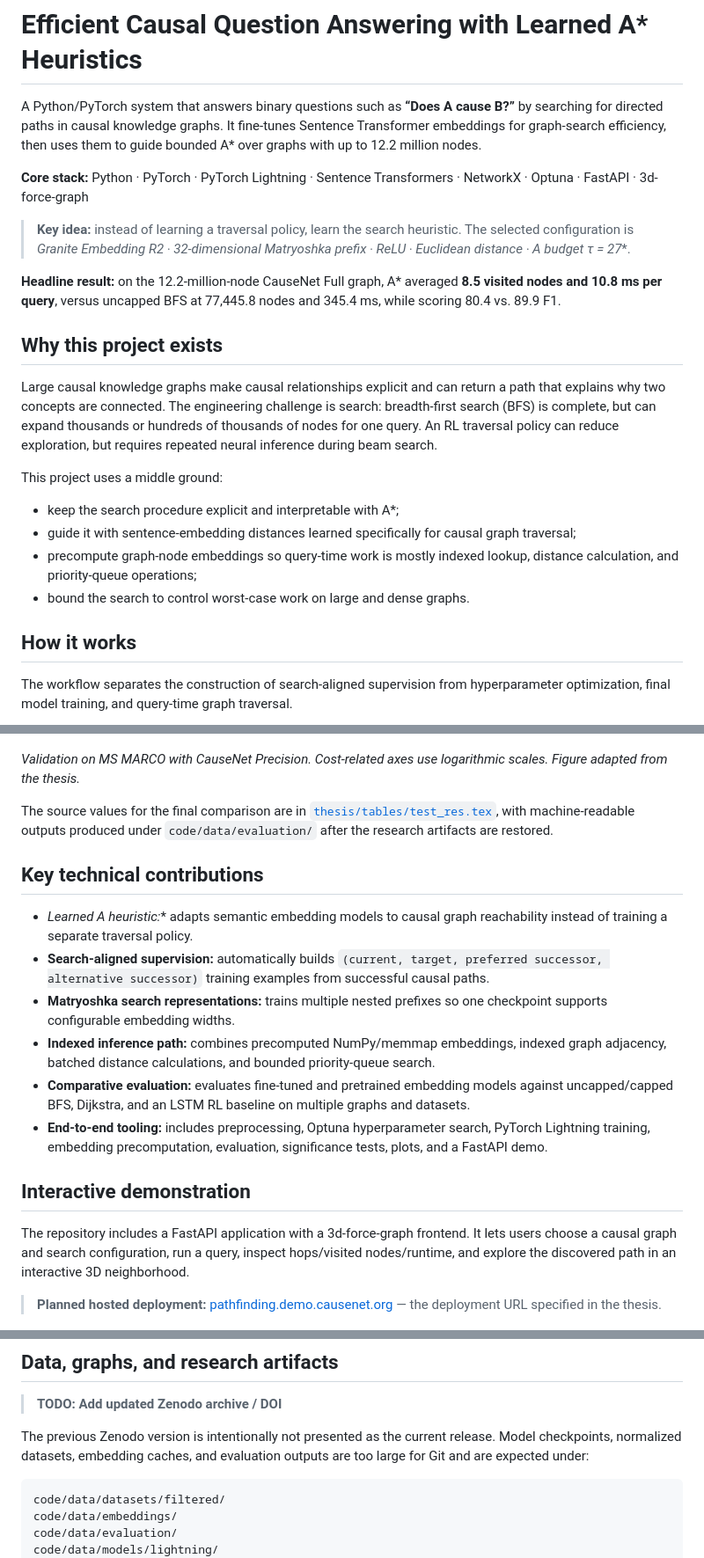
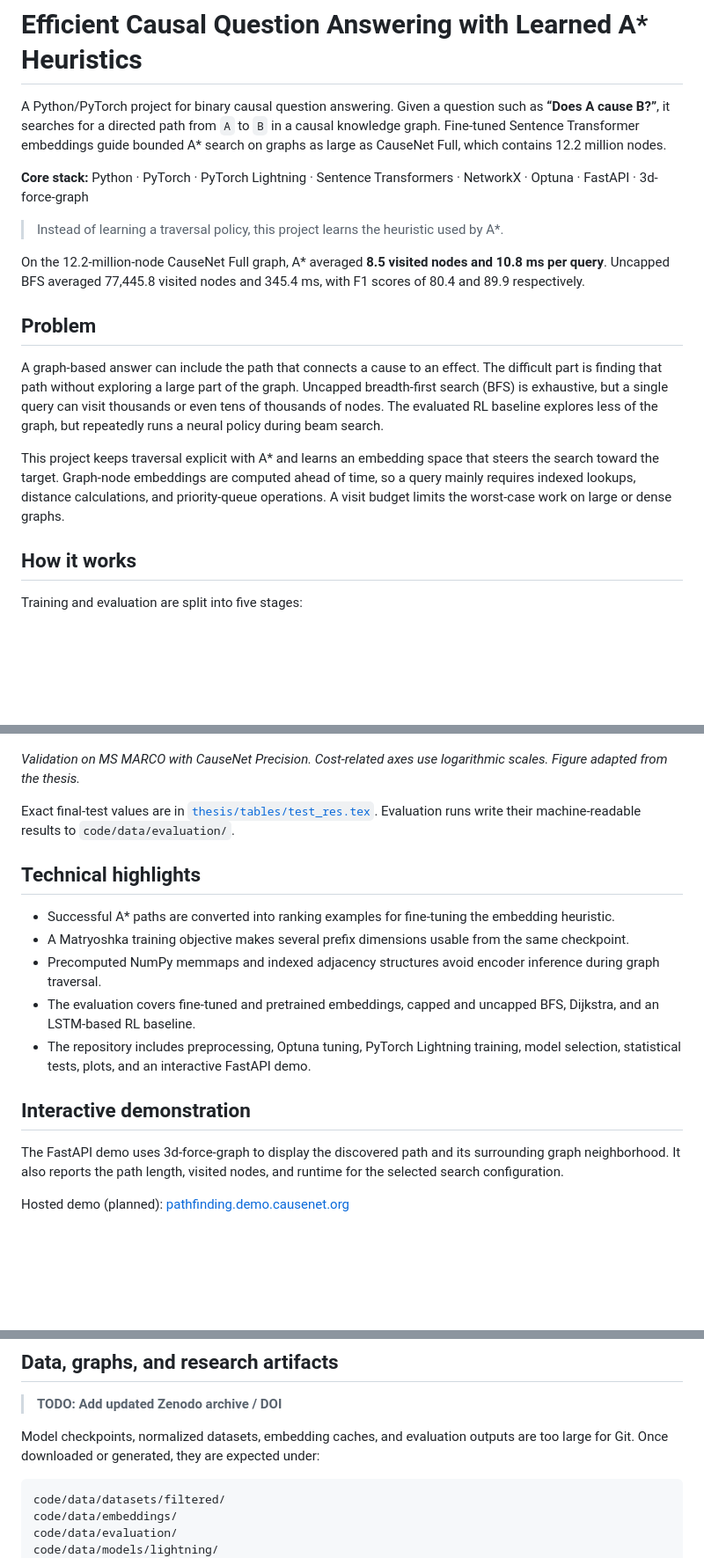
Before and after one commit to AshkanKiafard/thesis, a Markdown page: README.md, 3 parts joined by grey strips. Shown at 88% size. Rendered like a GitHub page; blank space fills up the shorter version.

````diff
--- a/README.md
+++ b/README.md
@@ -1,27 +1,22 @@
 # Efficient Causal Question Answering with Learned A* Heuristics
 
-A Python/PyTorch system that answers binary questions such as **“Does A cause B?”** by searching for directed paths in causal knowledge graphs. It fine-tunes Sentence Transformer embeddings for graph-search efficiency, then uses them to guide bounded A* over graphs with up to 12.2 million nodes.
+A Python/PyTorch project for binary causal question answering. Given a question such as **“Does A cause B?”**, it searches for a directed path from `A` to `B` in a causal knowledge graph. Fine-tuned Sentence Transformer embeddings guide bounded A* search on graphs as large as CauseNet Full, which contains 12.2 million nodes.
 
 **Core stack:** Python · PyTorch · PyTorch Lightning · Sentence Transformers · NetworkX · Optuna · FastAPI · 3d-force-graph
 
-> **Key idea:** instead of learning a traversal policy, learn the search heuristic. The selected configuration is **Granite Embedding R2 · 32-dimensional Matryoshka prefix · ReLU · Euclidean distance · A* budget τ = 27**.
+> Instead of learning a traversal policy, this project learns the heuristic used by A*.
 
-**Headline result:** on the 12.2-million-node CauseNet Full graph, A* averaged **8.5 visited nodes and 10.8 ms per query**, versus uncapped BFS at 77,445.8 nodes and 345.4 ms, while scoring 80.4 vs. 89.9 F1.
+On the 12.2-million-node CauseNet Full graph, A* averaged **8.5 visited nodes and 10.8 ms per query**. Uncapped BFS averaged 77,445.8 visited nodes and 345.4 ms, with F1 scores of 80.4 and 89.9 respectively.
 
-## Why this project exists
+## Problem
 
-Large causal knowledge graphs make causal relationships explicit and can return a path that explains why two concepts are connected. The engineering challenge is search: breadth-first search (BFS) is complete, but can expand thousands or hundreds of thousands of nodes for one query. An RL traversal policy can reduce exploration, but requires repeated neural inference during beam search.
+A graph-based answer can include the path that connects a cause to an effect. The difficult part is finding that path without exploring a large part of the graph. Uncapped breadth-first search (BFS) is exhaustive, but a single query can visit thousands or even tens of thousands of nodes. The evaluated RL baseline explores less of the graph, but repeatedly runs a neural policy during beam search.
 
-This project uses a middle ground:
-
-- keep the search procedure explicit and interpretable with A*;
-- guide it with sentence-embedding distances learned specifically for causal graph traversal;
-- precompute graph-node embeddings so query-time work is mostly indexed lookup, distance calculation, and priority-queue operations;
-- bound the search to control worst-case work on large and dense graphs.
+This project keeps traversal explicit with A* and learns an embedding space that steers the search toward the target. Graph-node embeddings are computed ahead of time, so a query mainly requires indexed lookups, distance calculations, and priority-queue operations. A visit budget limits the worst-case work on large or dense graphs.
 
 ## How it works
 
-The workflow separates the construction of search-aligned supervision from hyperparameter optimization, final model training, and query-time graph traversal.
+Training and evaluation are split into five stages:
 
 ```mermaid
 flowchart TB
@@ -121,22 +133,21 @@ The validation sweep below compares F1, the p95 search budget, visited nodes, an
 
 *Validation on MS MARCO with CauseNet Precision. Cost-related axes use logarithmic scales. Figure adapted from the thesis.*
 
-The source values for the final comparison are in [`thesis/tables/test_res.tex`](thesis/tables/test_res.tex), with machine-readable outputs produced under `code/data/evaluation/` after the research artifacts are restored.
+Exact final-test values are in [`thesis/tables/test_res.tex`](thesis/tables/test_res.tex). Evaluation runs write their machine-readable results to `code/data/evaluation/`.
 
-## Key technical contributions
+## Technical highlights
 
-- **Learned A* heuristic:** adapts semantic embedding models to causal graph reachability instead of training a separate traversal policy.
-- **Search-aligned supervision:** automatically builds `(current, target, preferred successor, alternative successor)` training examples from successful causal paths.
-- **Matryoshka search representations:** trains multiple nested prefixes so one checkpoint supports configurable embedding widths.
-- **Indexed inference path:** combines precomputed NumPy/memmap embeddings, indexed graph adjacency, batched distance calculations, and bounded priority-queue search.
-- **Comparative evaluation:** evaluates fine-tuned and pretrained embedding models against uncapped/capped BFS, Dijkstra, and an LSTM RL baseline on multiple graphs and datasets.
-- **End-to-end tooling:** includes preprocessing, Optuna hyperparameter search, PyTorch Lightning training, embedding precomputation, evaluation, significance tests, plots, and a FastAPI demo.
+- Successful A* paths are converted into ranking examples for fine-tuning the embedding heuristic.
+- A Matryoshka training objective makes several prefix dimensions usable from the same checkpoint.
+- Precomputed NumPy memmaps and indexed adjacency structures avoid encoder inference during graph traversal.
+- The evaluation covers fine-tuned and pretrained embeddings, capped and uncapped BFS, Dijkstra, and an LSTM-based RL baseline.
+- The repository includes preprocessing, Optuna tuning, PyTorch Lightning training, model selection, statistical tests, plots, and an interactive FastAPI demo.
 
 ## Interactive demonstration
 
-The repository includes a FastAPI application with a 3d-force-graph frontend. It lets users choose a causal graph and search configuration, run a query, inspect hops/visited nodes/runtime, and explore the discovered path in an interactive 3D neighborhood.
+The FastAPI demo uses 3d-force-graph to display the discovered path and its surrounding graph neighborhood. It also reports the path length, visited nodes, and runtime for the selected search configuration.
 
-> **Planned hosted deployment:** [pathfinding.demo.causenet.org](https://pathfinding.demo.causenet.org/) — the deployment URL specified in the thesis.
+Hosted demo (planned): [pathfinding.demo.causenet.org](https://pathfinding.demo.causenet.org/)
 
 ![Interactive causal path visualization](code/docs/readme/causal-path-demo.png)
 
@@ -192,7 +203,7 @@ A CUDA-capable GPU is recommended for training, embedding precomputation, and th
 
 > **TODO: Add updated Zenodo archive / DOI**
 
-The previous Zenodo version is intentionally not presented as the current release. Model checkpoints, normalized datasets, embedding caches, and evaluation outputs are too large for Git and are expected under:
+Model checkpoints, normalized datasets, embedding caches, and evaluation outputs are too large for Git. Once downloaded or generated, they are expected under:
 
 ```text
 code/data/datasets/filtered/
````
Also changed, not shown: other parts of README.md (+63 -53 lines).
